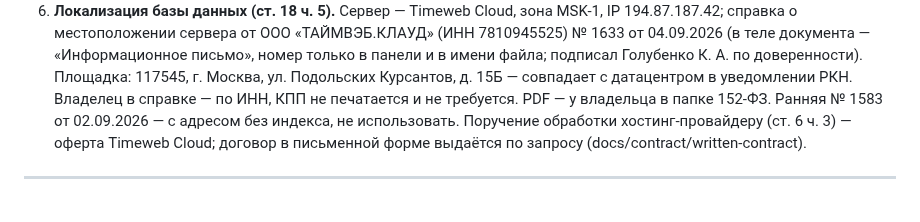
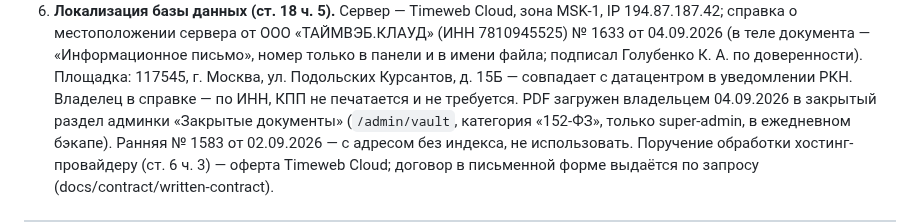
Before and after one commit to oktigra/ftso, a Markdown page: COMPLIANCE.md, the part around the change. GitHub-like rendering.

```diff
--- a/COMPLIANCE.md
+++ b/COMPLIANCE.md
@@ -292,8 +292,9 @@
    «Информационное письмо», номер только в панели и в имени файла; подписал
    Голубенко К. А. по доверенности). Площадка: 117545, г. Москва,
    ул. Подольских Курсантов, д. 15Б — совпадает с датацентром в уведомлении РКН.
-   Владелец в справке — по ИНН, КПП не печатается и не требуется. PDF — у
-   владельца в папке 152-ФЗ. Ранняя № 1583 от 02.09.2026 — с адресом без
+   Владелец в справке — по ИНН, КПП не печатается и не требуется. PDF загружен
+   владельцем 04.09.2026 в закрытый раздел админки «Закрытые документы»
+   (`/admin/vault`, категория «152-ФЗ», только super-admin, в ежедневном бэкапе). Ранняя № 1583 от 02.09.2026 — с адресом без
    индекса, не использовать.
    Поручение обработки хостинг-провайдеру (ст. 6 ч. 3) — оферта Timeweb Cloud;
    договор в письменной форме выдаётся по запросу (docs/contract/written-contract).
```
Also changed, not shown: BACKLOG.md (+5 -3 lines).
